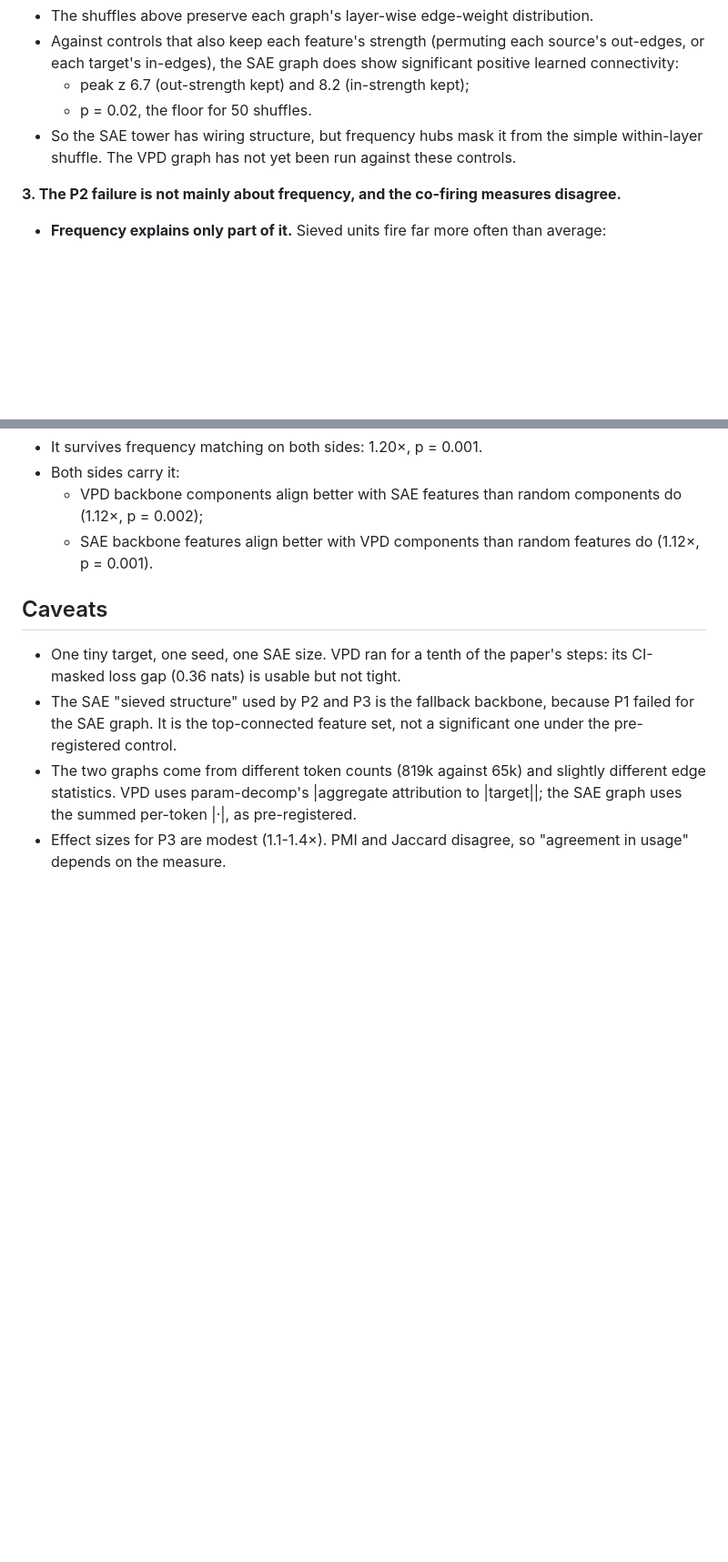
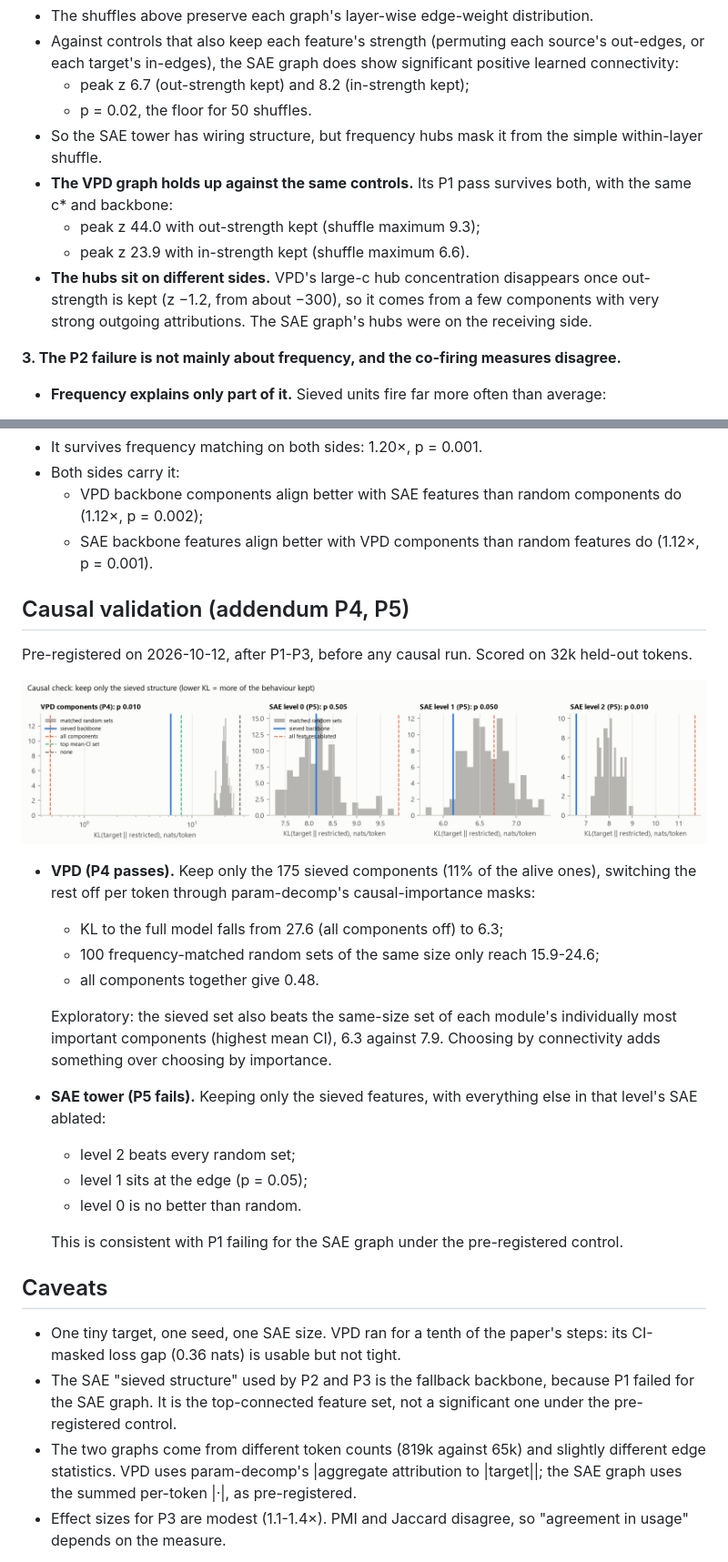
Before and after one commit to MoralityLabAI/percolation-interp, a Markdown page: docs/e03_results.md, 2 parts joined by grey strips. Shown at 91% size. GitHub-like rendering; pictures changed too: docs/figures/e03/causal.png (added); blank space fills up the shorter version.

```diff
--- a/docs/e03_results.md
+++ b/docs/e03_results.md
@@ -85,8 +87,15 @@ Revisions to it are recorded there and were made before any e03 data. Run
   - peak z 6.7 (out-strength kept) and 8.2 (in-strength kept);
   - p = 0.02, the floor for 50 shuffles.
 - So the SAE tower has wiring structure, but frequency hubs mask it from the
-  simple within-layer shuffle. The VPD graph has not yet been run against
-  these controls.
+  simple within-layer shuffle.
+- **The VPD graph holds up against the same controls.** Its P1 pass survives
+  both, with the same c\* and backbone:
+  - peak z 44.0 with out-strength kept (shuffle maximum 9.3);
+  - peak z 23.9 with in-strength kept (shuffle maximum 6.6).
+- **The hubs sit on different sides.** VPD's large-c hub concentration
+  disappears once out-strength is kept (z −1.2, from about −300), so it comes
+  from a few components with very strong outgoing attributions. The SAE
+  graph's hubs were on the receiving side.
 
 **3. The P2 failure is not mainly about frequency, and the co-firing measures disagree.**
 - **Frequency explains only part of it.** Sieved units fire far more often
@@ -112,6 +121,32 @@ Revisions to it are recorded there and were made before any e03 data. Run
   - SAE backbone features align better with VPD components than random
     features do (1.12×, p = 0.001).
 
+## Causal validation (addendum P4, P5)
+
+Pre-registered on 2026-10-12, after P1-P3, before any causal run. Scored on
+32k held-out tokens.
+
+![causal](figures/e03/causal.png)
+
+- **VPD (P4 passes).** Keep only the 175 sieved components (11% of the alive
+  ones), switching the rest off per token through param-decomp's
+  causal-importance masks:
+  - KL to the full model falls from 27.6 (all components off) to 6.3;
+  - 100 frequency-matched random sets of the same size only reach 15.9-24.6;
+  - all components together give 0.48.
+
+  Exploratory: the sieved set also beats the same-size set of each module's
+  individually most important components (highest mean CI), 6.3 against 7.9.
+  Choosing by connectivity adds something over choosing by importance.
+- **SAE tower (P5 fails).** Keeping only the sieved features, with everything
+  else in that level's SAE ablated:
+  - level 2 beats every random set;
+  - level 1 sits at the edge (p = 0.05);
+  - level 0 is no better than random.
+
+  This is consistent with P1 failing for the SAE graph under the
+  pre-registered control.
+
 ## Caveats
 
 - One tiny target, one seed, one SAE size. VPD ran for a tenth of the paper's
```
Also changed, not shown: other parts of docs/e03_results.md (+8 -5 lines), 2 other files.
